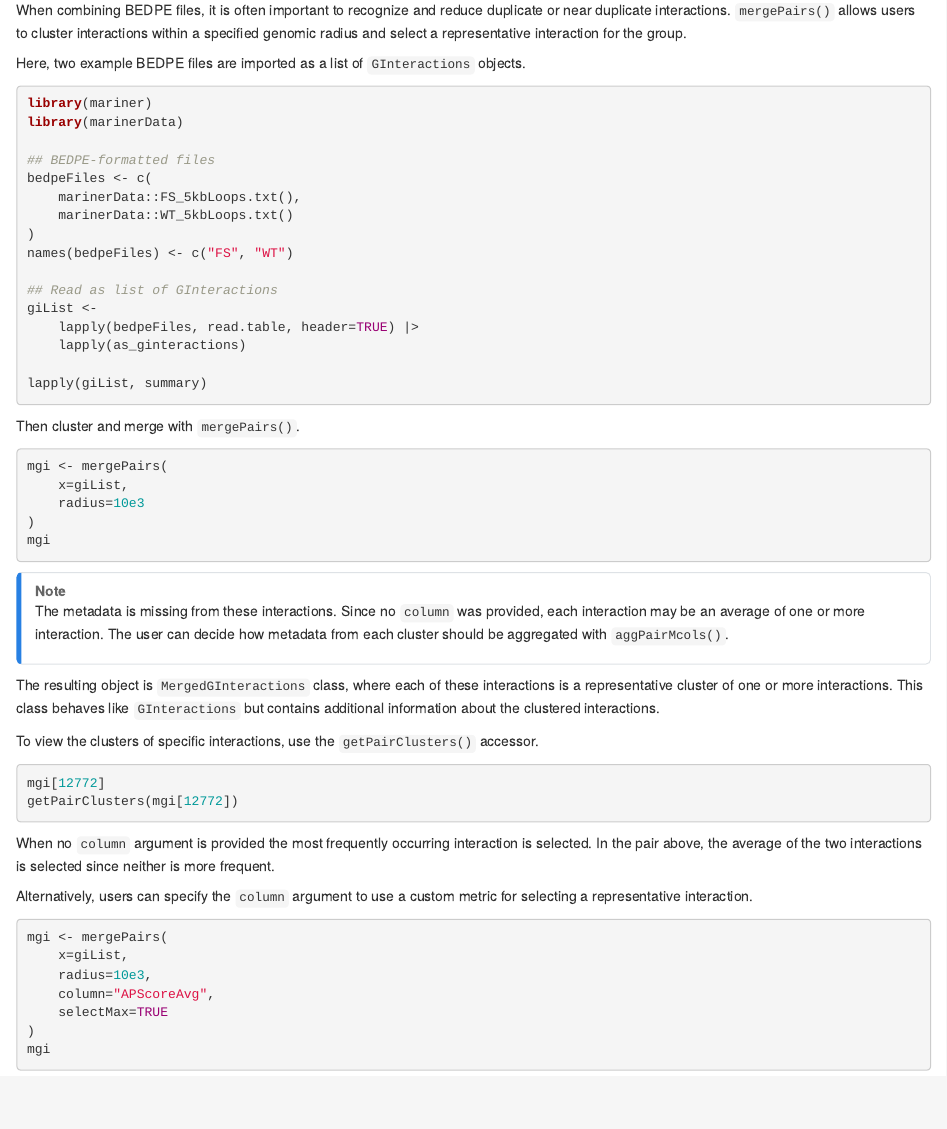
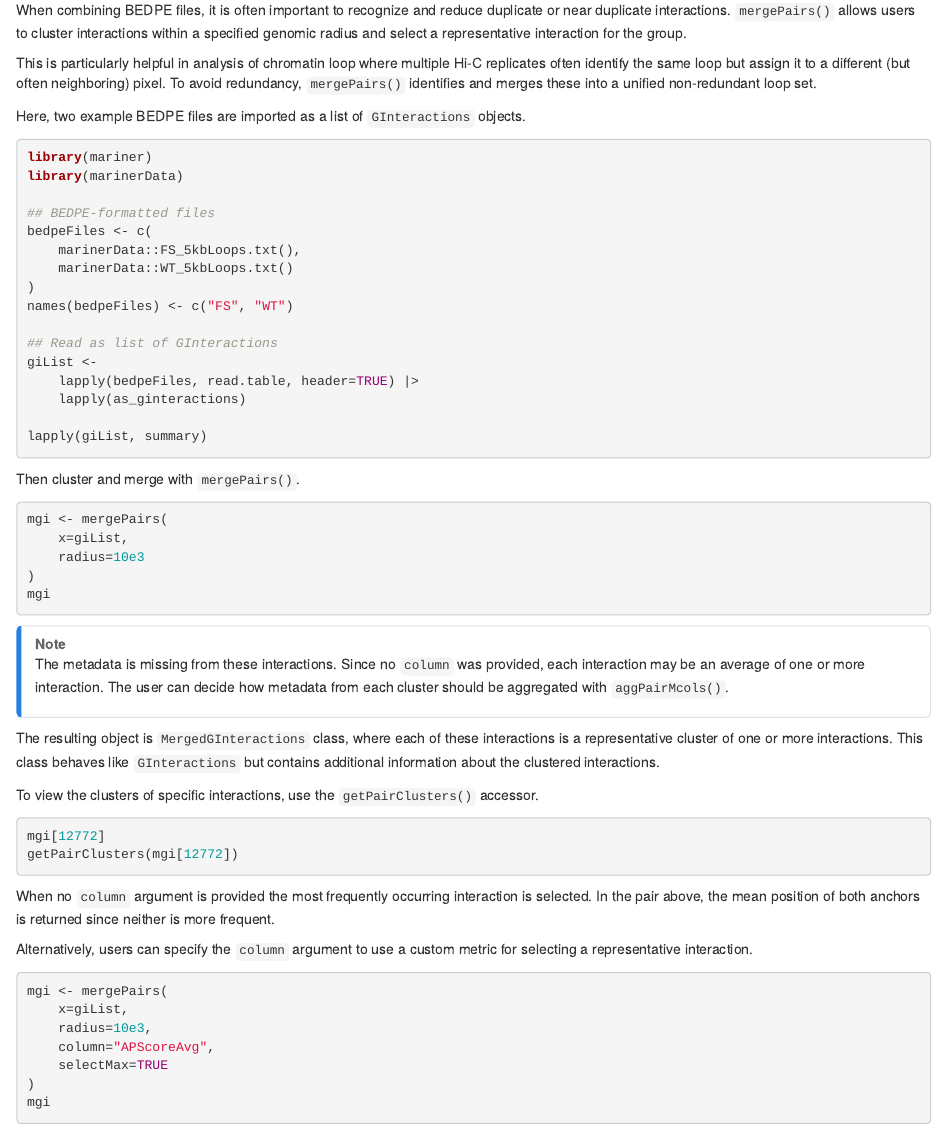
Before and after one commit to EricSDavis/mariner, an R Markdown document (vignettes/introduction_to_mariner.Rmd): the page in a window 1100 px wide, from 2840 px down. Rendered offline with R 4.5, knitr and Pandoc, with nearby package versions; the code chunks are not run, so their results and figures are left out.

Commit message:
Update vignette with better description for merging pairs.

```diff
--- a/.github/workflows/pkgdown.yaml
+++ b/.github/workflows/pkgdown.yaml
@@ -29,15 +29,6 @@ jobs:
           r-version: next
           use-public-rspm: true
 
-      ## Install marinerData from github (temp)
-      - name: Install marinerData from github
-        run: |
-          install.packages("remotes")
-          remotes::install_cran("BiocManager")
-          BiocManager::install("ExperimentHub", version="devel")
-          remotes::install_github("EricSDavis/marinerData")
-        shell: Rscript {0}
-
       - uses: r-lib/actions/setup-r-dependencies@v2
         with:
           extra-packages: any::pkgdown, local::.
--- a/vignettes/introduction_to_mariner.Rmd
+++ b/vignettes/introduction_to_mariner.Rmd
@@ -201,6 +201,13 @@ interactions. `mergePairs()` allows users to cluster
 interactions within a specified genomic radius and
 select a representative interaction for the group.
 
+This is particularly helpful in analysis of chromatin
+loop where multiple Hi-C replicates often identify the
+same loop but assign it to a different (but often
+neighboring) pixel. To avoid redundancy, `mergePairs()`
+identifies and merges these into a unified non-redundant
+loop set.
+
 Here, two example BEDPE files are imported as a list of
 `GInteractions` objects.
 
@@ -268,9 +275,8 @@ getPairClusters(mgi[12772])
 
 When no `column` argument is provided the most
 frequently occurring interaction is selected.
-In the pair above, the average of the two
-interactions is selected since neither is more
-frequent.
+In the pair above, the mean position of both
+anchors is returned since neither is more frequent.
 
 Alternatively, users can specify the `column`
 argument to use a custom metric for selecting
```
Also changed, not shown: 1 other file.
